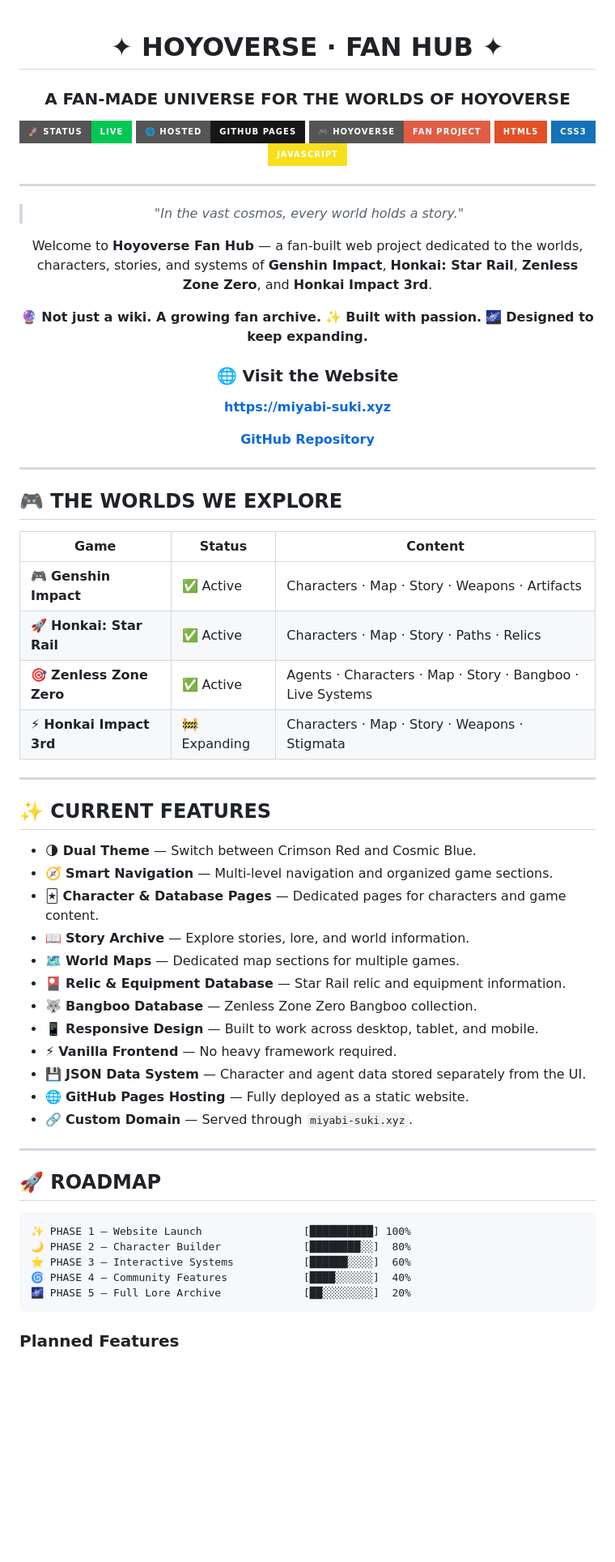
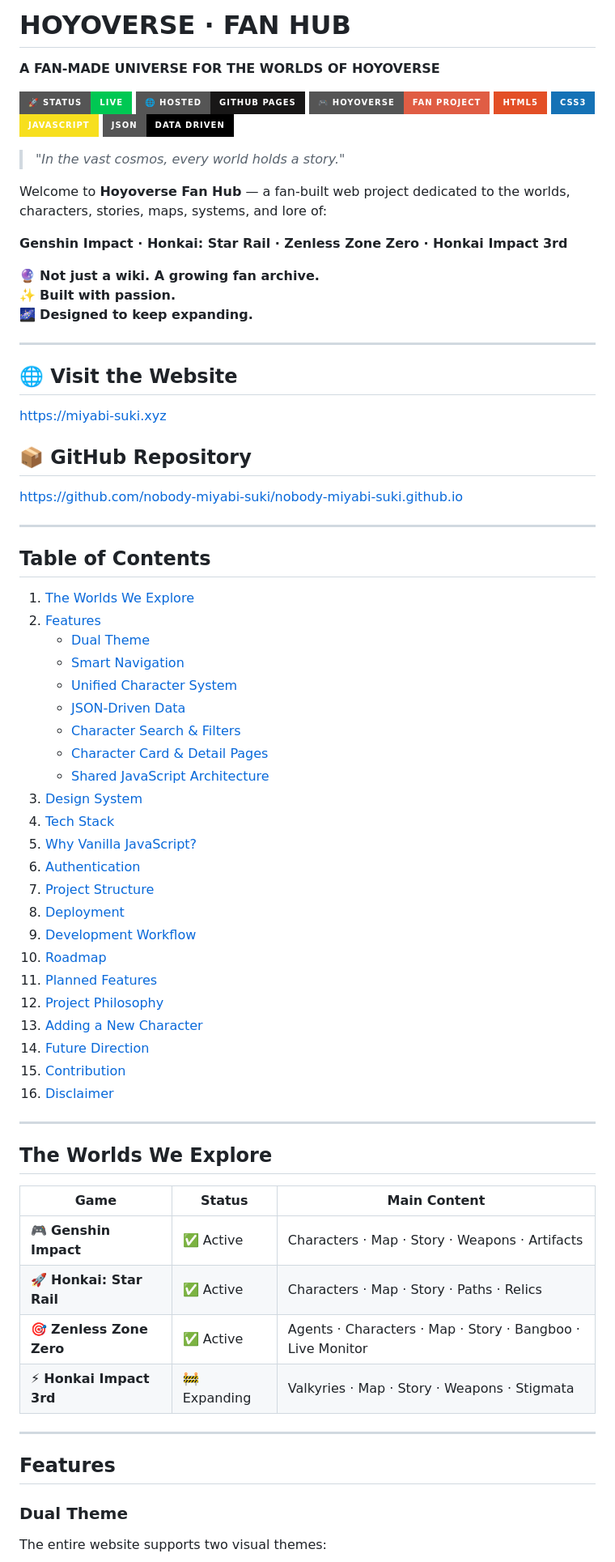
Before and after one commit to nobody-miyabi-suki/nobody-miyabi-suki.github.io, a Markdown page: README.md, the part around one of its changes. Shown at 81% size. Drawn GitHub-style; badges without logos; blank space fills up the shorter version.

````diff
--- a/README.md
+++ b/README.md
@@ -1,73 +1,79 @@
-<div align="center">
+# HOYOVERSE · FAN HUB
 
-# ✦ HOYOVERSE · FAN HUB ✦
+**A FAN-MADE UNIVERSE FOR THE WORLDS OF HOYOVERSE**
 
-### A FAN-MADE UNIVERSE FOR THE WORLDS OF HOYOVERSE
-
-[![Status](https://img.shields.io/badge/🚀_Status-Live-00c853?style=for-the-badge\&logo=github)](https://miyabi-suki.xyz)
-[![GitHub Pages](https://img.shields.io/badge/🌐_Hosted-GitHub_Pages-181717?style=for-the-badge\&logo=github)](https://pages.github.com/)
+[![Status](https://img.shields.io/badge/🚀_Status-Live-00c853?style=for-the-badge&logo=github)](https://miyabi-suki.xyz)
+[![GitHub Pages](https://img.shields.io/badge/🌐_Hosted-GitHub_Pages-181717?style=for-the-badge&logo=github)](https://pages.github.com/)
 [![Hoyoverse](https://img.shields.io/badge/🎮_Hoyoverse-Fan_Project-red?style=for-the-badge)](https://www.hoyoverse.com/)
-[![HTML](https://img.shields.io/badge/HTML5-E34F26?style=for-the-badge\&logo=html5\&logoColor=white)]()
-[![CSS](https://img.shields.io/badge/CSS3-1572B6?style=for-the-badge\&logo=css3\&logoColor=white)]()
-[![JavaScript](https://img.shields.io/badge/JavaScript-F7DF1E?style=for-the-badge\&logo=javascript\&logoColor=black)]()
-
----
+[![HTML](https://img.shields.io/badge/HTML5-E34F26?style=for-the-badge&logo=html5&logoColor=white)]()
+[![CSS](https://img.shields.io/badge/CSS3-1572B6?style=for-the-badge&logo=css3&logoColor=white)]()
+[![JavaScript](https://img.shields.io/badge/JavaScript-F7DF1E?style=for-the-badge&logo=javascript&logoColor=black)]()
+[![JSON](https://img.shields.io/badge/JSON-Data_Driven-000000?style=for-the-badge&logo=json)]()
 
 > *"In the vast cosmos, every world holds a story."*
 
-Welcome to **Hoyoverse Fan Hub** — a fan-built web project dedicated to the worlds, characters, stories, and systems of **Genshin Impact**, **Honkai: Star Rail**, **Zenless Zone Zero**, and **Honkai Impact 3rd**.
+Welcome to **Hoyoverse Fan Hub** — a fan-built web project dedicated to the worlds, characters, stories, maps, systems, and lore of:
+
+**Genshin Impact · Honkai: Star Rail · Zenless Zone Zero · Honkai Impact 3rd**
 
 🔮 **Not just a wiki. A growing fan archive.**
 ✨ **Built with passion.**
 🌌 **Designed to keep expanding.**
 
-### 🌐 Visit the Website
+---
 
-**https://miyabi-suki.xyz**
+## 🌐 Visit the Website
 
-**[GitHub Repository](https://github.com/nobody-miyabi-suki/nobody-miyabi-suki.github.io)**
+[https://miyabi-suki.xyz](https://miyabi-suki.xyz)
+
+## 📦 GitHub Repository
+
+[https://github.com/nobody-miyabi-suki/nobody-miyabi-suki.github.io](https://github.com/nobody-miyabi-suki/nobody-miyabi-suki.github.io)
 
 ---
 
-</div>
+## Table of Contents
 
-## 🎮 THE WORLDS WE EXPLORE
-
-| Game                     | Status       | Content                                                    |
-| ------------------------ | ------------ | ---------------------------------------------------------- |
-| 🎮 **Genshin Impact**    | ✅ Active     | Characters · Map · Story · Weapons · Artifacts             |
-| 🚀 **Honkai: Star Rail** | ✅ Active     | Characters · Map · Story · Paths · Relics                  |
-| 🎯 **Zenless Zone Zero** | ✅ Active     | Agents · Characters · Map · Story · Bangboo · Live Systems |
-| ⚡ **Honkai Impact 3rd**  | 🚧 Expanding | Characters · Map · Story · Weapons · Stigmata              |
+1. [The Worlds We Explore](#the-worlds-we-explore)
+2. [Features](#features)
+   - [Dual Theme](#dual-theme)
+   - [Smart Navigation](#smart-navigation)
+   - [Unified Character System](#unified-character-system)
+   - [JSON-Driven Data](#json-driven-data)
+   - [Character Search & Filters](#character-search--filters)
+   - [Character Card & Detail Pages](#character-card--detail-pages)
+   - [Shared JavaScript Architecture](#shared-javascript-architecture)
+3. [Design System](#design-system)
+4. [Tech Stack](#tech-stack)
+5. [Why Vanilla JavaScript?](#why-vanilla-javascript)
+6. [Authentication](#authentication)
+7. [Project Structure](#project-structure)
+8. [Deployment](#deployment)
+9. [Development Workflow](#development-workflow)
+10. [Roadmap](#roadmap)
+11. [Planned Features](#planned-features)
+12. [Project Philosophy](#project-philosophy)
+13. [Adding a New Character](#adding-a-new-character)
+14. [Future Direction](#future-direction)
+15. [Contribution](#contribution)
+16. [Disclaimer](#disclaimer)
 
 ---
 
-## ✨ CURRENT FEATURES
+## The Worlds We Explore
 
-* 🌗 **Dual Theme** — Switch between Crimson Red and Cosmic Blue.
-* 🧭 **Smart Navigation** — Multi-level navigation and organized game sections.
-* 🃏 **Character & Database Pages** — Dedicated pages for characters and game content.
-* 📖 **Story Archive** — Explore stories, lore, and world information.
-* 🗺️ **World Maps** — Dedicated map sections for multiple games.
-* 🎴 **Relic & Equipment Database** — Star Rail relic and equipment information.
-* 🐺 **Bangboo Database** — Zenless Zone Zero Bangboo collection.
-* 📱 **Responsive Design** — Built to work across desktop, tablet, and mobile.
-* ⚡ **Vanilla Frontend** — No heavy framework required.
-* 💾 **JSON Data System** — Character and agent data stored separately from the UI.
-* 🌐 **GitHub Pages Hosting** — Fully deployed as a static website.
-* 🔗 **Custom Domain** — Served through `miyabi-suki.xyz`.
+| Game | Status | Main Content |
+|---|---|---|
+| 🎮 **Genshin Impact** | ✅ Active | Characters · Map · Story · Weapons · Artifacts |
+| 🚀 **Honkai: Star Rail** | ✅ Active | Characters · Map · Story · Paths · Relics |
+| 🎯 **Zenless Zone Zero** | ✅ Active | Agents · Characters · Map · Story · Bangboo · Live Monitor |
+| ⚡ **Honkai Impact 3rd** | 🚧 Expanding | Valkyries · Map · Story · Weapons · Stigmata |
 
 ---
 
-## 🚀 ROADMAP
+## Features
 
-```text
-✨ PHASE 1 — Website Launch                [██████████] 100%
-🌙 PHASE 2 — Character Builder             [████████░░]  80%
-⭐ PHASE 3 — Interactive Systems           [██████░░░░]  60%
-🌀 PHASE 4 — Community Features            [████░░░░░░]  40%
-🌌 PHASE 5 — Full Lore Archive             [██░░░░░░░░]  20%
-```
+### Dual Theme
 
-### Planned Features
+The entire website supports two visual themes:
 
````
Also changed, not shown: other parts of README.md (+267 -125 lines).
